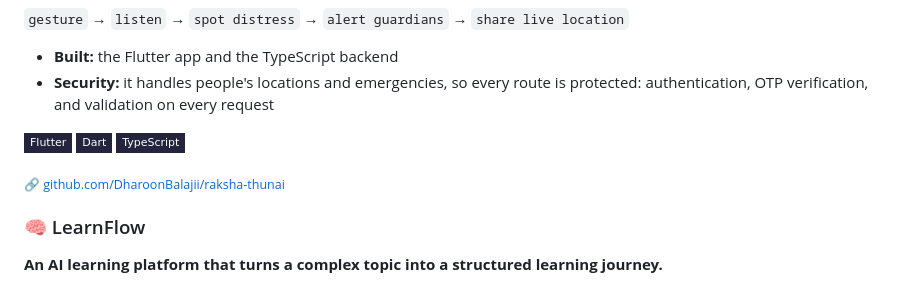
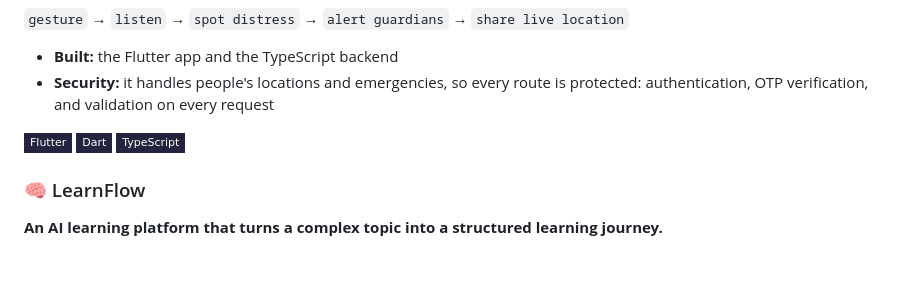
Before and after one commit to DharoonBalajii/DharoonBalajii, a Markdown page: README.md, the part around the change. Rendered like a GitHub page; badges without logos; blank space fills up the shorter version.

Commit message:
Remove GitHub link from README
Removed GitHub link from the README.

```diff
--- a/README.md
+++ b/README.md
@@ -73,8 +73,6 @@ You trigger it with a gesture and it starts listening to the surroundings. It un
 ![Dart](https://img.shields.io/badge/Dart-24243e?style=flat-square&logo=dart&logoColor=white)
 ![TypeScript](https://img.shields.io/badge/TypeScript-24243e?style=flat-square&logo=typescript&logoColor=white)
 
-<sub>🔗 [github.com/DharoonBalajii/raksha-thunai](https://github.com/DharoonBalajii/raksha-thunai)</sub>
-
 ### 🧠 LearnFlow
 
 **An AI learning platform that turns a complex topic into a structured learning journey.**
```
